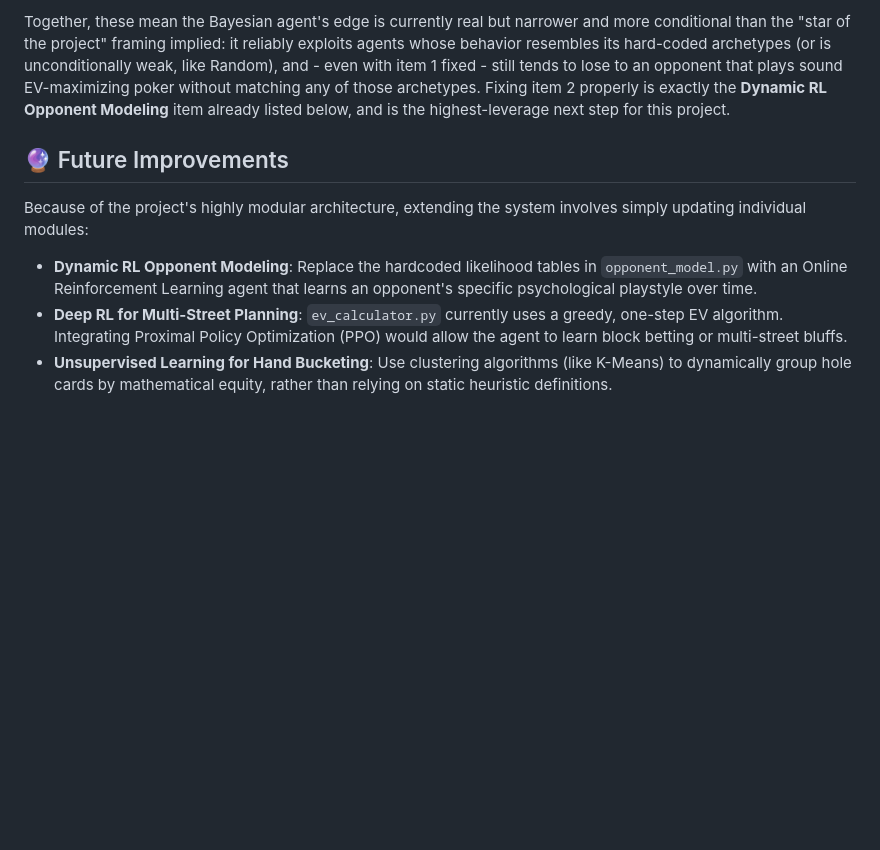
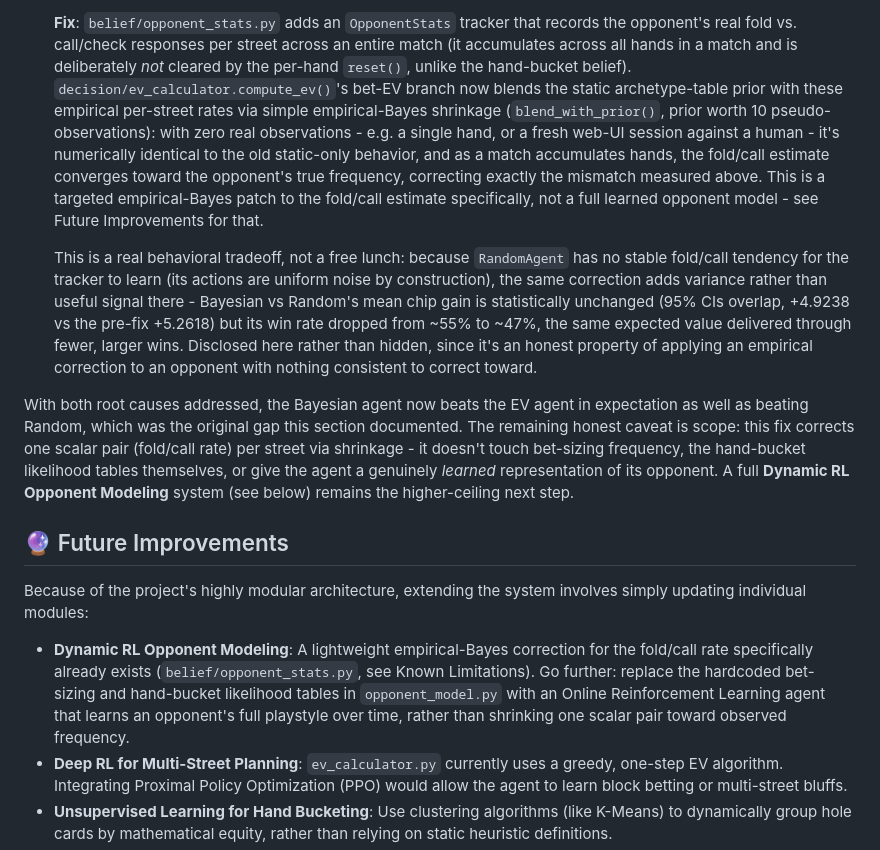
Before and after one commit to Aniketh-droid/poker_game, a Markdown page: README.md, the part around one of its changes. Rendered like a GitHub page; blank space fills up the shorter version.

```diff
--- a/README.md
+++ b/README.md
@@ -126,11 +124,15 @@ The Bayesian agent losing to the simpler EV agent (above) was diagnosed down to
 
-Together, these mean the Bayesian agent's edge is currently real but narrower and more conditional than the "star of the project" framing implied: it reliably exploits agents whose behavior resembles its hard-coded archetypes (or is unconditionally weak, like Random), and - even with item 1 fixed - still tends to lose to an opponent that plays sound EV-maximizing poker without matching any of those archetypes. Fixing item 2 properly is exactly the **Dynamic RL Opponent Modeling** item already listed below, and is the highest-leverage next step for this project.
+    **Fix**: `belief/opponent_stats.py` adds an `OpponentStats` tracker that records the opponent's real fold vs. call/check responses per street across an entire match (it accumulates across all hands in a match and is deliberately *not* cleared by the per-hand `reset()`, unlike the hand-bucket belief). `decision/ev_calculator.compute_ev()`'s bet-EV branch now blends the static archetype-table prior with these empirical per-street rates via simple empirical-Bayes shrinkage (`blend_with_prior()`, prior worth 10 pseudo-observations): with zero real observations - e.g. a single hand, or a fresh web-UI session against a human - it's numerically identical to the old static-only behavior, and as a match accumulates hands, the fold/call estimate converges toward the opponent's true frequency, correcting exactly the mismatch measured above. This is a targeted empirical-Bayes patch to the fold/call estimate specifically, not a full learned opponent model - see Future Improvements for that.
+
+    This is a real behavioral tradeoff, not a free lunch: because `RandomAgent` has no stable fold/call tendency for the tracker to learn (its actions are uniform noise by construction), the same correction adds variance rather than useful signal there - Bayesian vs Random's mean chip gain is statistically unchanged (95% CIs overlap, +4.9238 vs the pre-fix +5.2618) but its win rate dropped from ~55% to ~47%, the same expected value delivered through fewer, larger wins. Disclosed here rather than hidden, since it's an honest property of applying an empirical correction to an opponent with nothing consistent to correct toward.
+
+With both root causes addressed, the Bayesian agent now beats the EV agent in expectation as well as beating Random, which was the original gap this section documented. The remaining honest caveat is scope: this fix corrects one scalar pair (fold/call rate) per street via shrinkage - it doesn't touch bet-sizing frequency, the hand-bucket likelihood tables themselves, or give the agent a genuinely *learned* representation of its opponent. A full **Dynamic RL Opponent Modeling** system (see below) remains the higher-ceiling next step.
 
 ## 🔮 Future Improvements
 
 Because of the project's highly modular architecture, extending the system involves simply updating individual modules:
 
-*   **Dynamic RL Opponent Modeling**: Replace the hardcoded likelihood tables in `opponent_model.py` with an Online Reinforcement Learning agent that learns an opponent's specific psychological playstyle over time.
+*   **Dynamic RL Opponent Modeling**: A lightweight empirical-Bayes correction for the fold/call rate specifically already exists (`belief/opponent_stats.py`, see Known Limitations). Go further: replace the hardcoded bet-sizing and hand-bucket likelihood tables in `opponent_model.py` with an Online Reinforcement Learning agent that learns an opponent's full playstyle over time, rather than shrinking one scalar pair toward observed frequency.
 *   **Deep RL for Multi-Street Planning**: `ev_calculator.py` currently uses a greedy, one-step EV algorithm. Integrating Proximal Policy Optimization (PPO) would allow the agent to learn block betting or multi-street bluffs.
 *   **Unsupervised Learning for Hand Bucketing**: Use clustering algorithms (like K-Means) to dynamically group hole cards by mathematical equity, rather than relying on static heuristic definitions.
 *   **Exploitability / Ablation Studies**: Quantify what entropy-gated exploration actually contributes (Bayesian agent with it on vs. off), and estimate exploitability against a wider range of opponent strategies rather than only the bundled Random/EV/Tight agents.
```
Also changed, not shown: other parts of README.md (+9 -11 lines).
